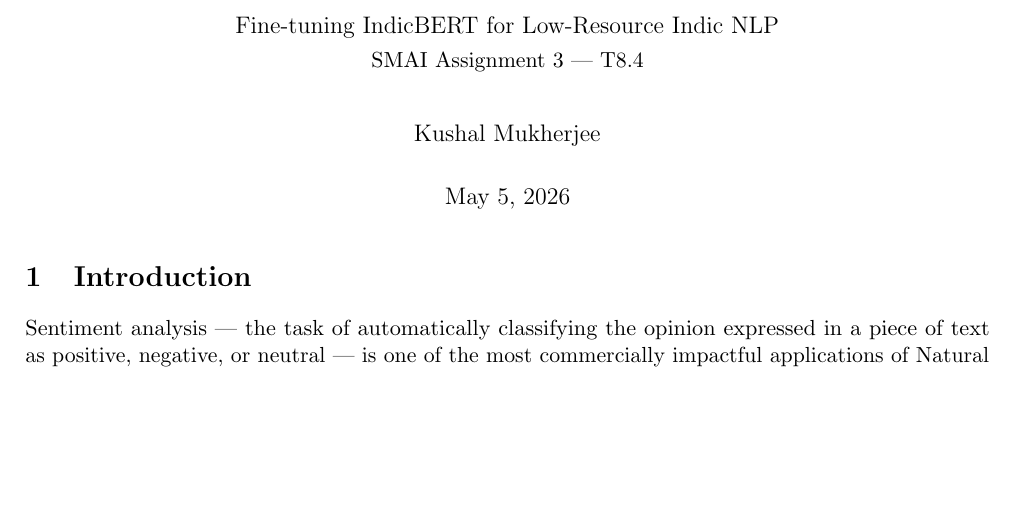
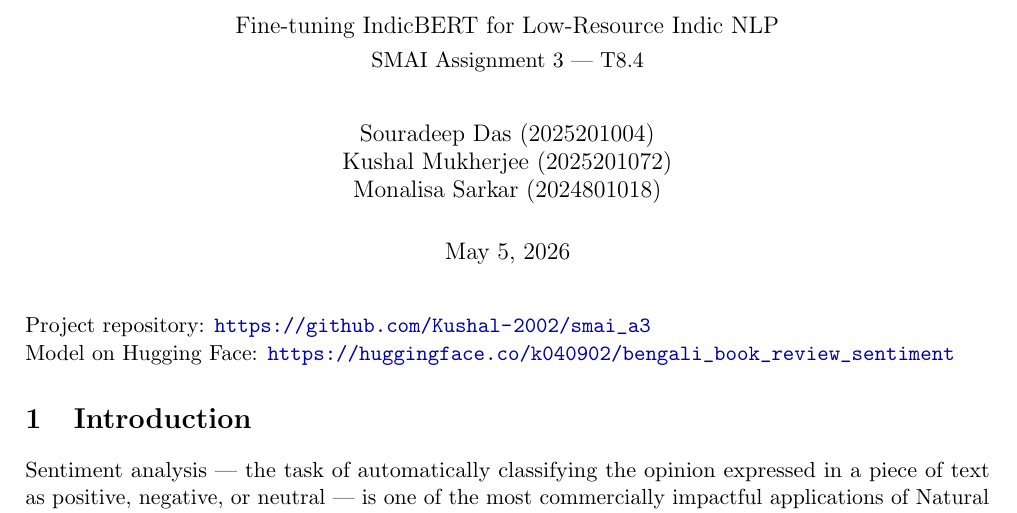
Before and after one commit to Kushal-2002/smai_a3, a LaTeX document (report.tex): part of page 1 of 5, cut so that both start at the same text, the shorter picture padded with empty space. Compiled offline with pdfLaTeX.

Commit message:
next commit

```diff
--- a/report.tex
+++ b/report.tex
@@ -49,13 +49,18 @@
     \large Fine-tuning IndicBERT for Low-Resource Indic NLP \\[0.3em]
     \normalsize SMAI Assignment 3 --- T8.4
 }
-\author{Kushal Mukherjee}
+\author{Souradeep Das (2025201004) \\
+Kushal Mukherjee (2025201072) \\
+Monalisa Sarkar (2024801018)}
 \date{May 5, 2026}
 
 \begin{document}
 
 \maketitle
 \thispagestyle{fancy}
+
+\noindent Project repository: \url{https://github.com/Kushal-2002/smai_a3} \\
+Model on Hugging Face: \url{https://huggingface.co/k040902/bengali_book_review_sentiment}
 
 %-----------------------------------------------------------
 \section{Introduction}
```
